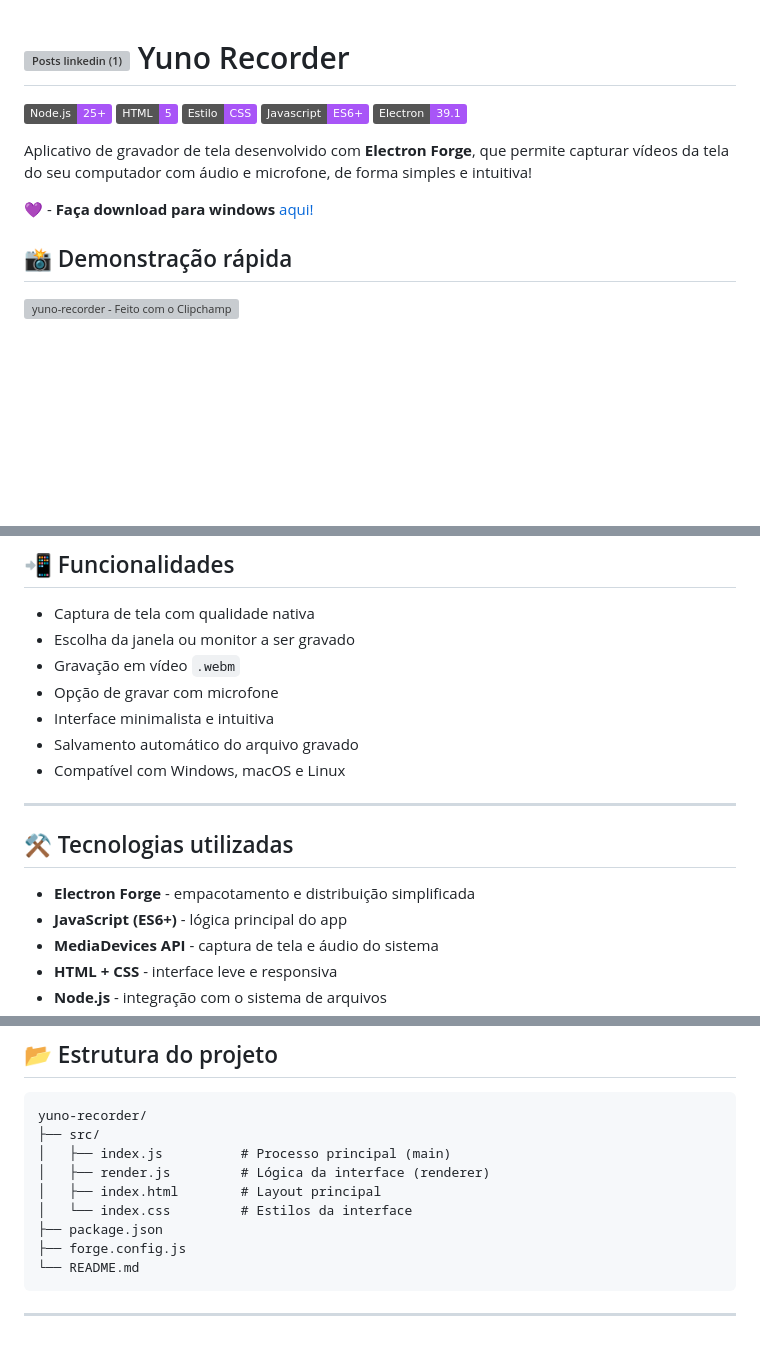
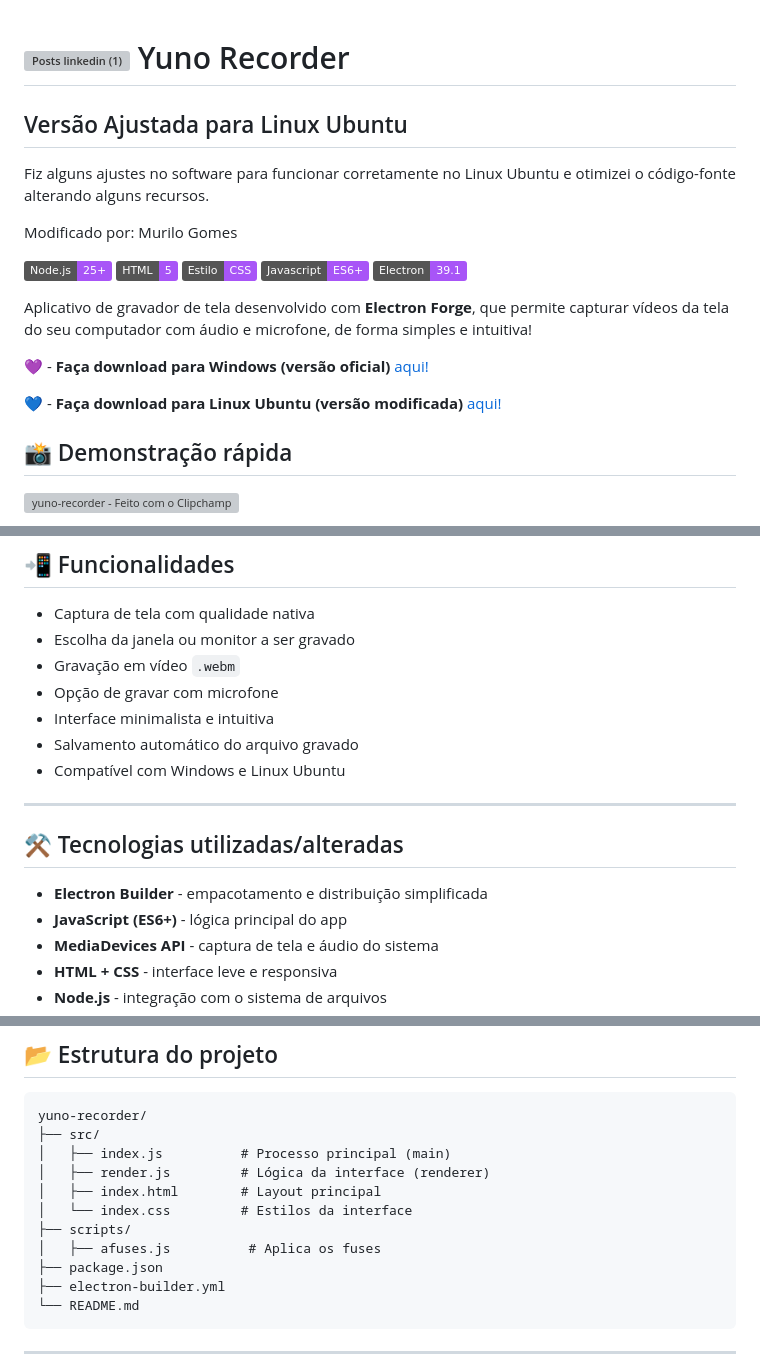
Before and after one commit to laracmiranda/Yuno_Recorder_APP, a Markdown page: README.md, 3 parts joined by grey strips. GitHub-like rendering; badges without logos; blank space fills up the shorter version; grey boxes are pictures that could not be loaded.

Commit message:
Update description

````diff
--- a/README.md
+++ b/README.md
@@ -1,4 +1,9 @@
 # <img width="30" height="30" alt="Posts linkedin (1)" src="https://github.com/user-attachments/assets/4e1d726c-201f-4e0e-94f6-61e59b422be9" /> Yuno Recorder
+
+## Versão Ajustada para Linux Ubuntu
+Fiz alguns ajustes no software para funcionar corretamente no Linux Ubuntu e otimizei o código-fonte alterando alguns recursos.
+
+Modificado por: Murilo Gomes
 
 <p align="left">
 
@@ -10,7 +15,10 @@
 
 Aplicativo de gravador de tela desenvolvido com **Electron Forge**, que permite capturar vídeos da tela do seu computador com áudio e microfone, de forma simples e intuitiva!
 
-💜 - **Faça download para windows** [aqui!](https://github.com/laracmiranda/Yuno_Recorder_APP/releases/tag/v1.0.0)
+💜 - **Faça download para Windows (versão oficial)** [aqui!](https://github.com/laracmiranda/Yuno_Recorder_APP/releases/tag/v1.0.0)
+
+💙 - **Faça download para Linux Ubuntu (versão modificada)** [aqui!](https://github.com/mugomes/Yuno_Recorder_APP/releases/download/v1.0.1/yuno-recorder-1.0.1-linux.zip)
+
 
 ## 📸 Demonstração rápida
 
@@ -26,13 +34,13 @@ Aplicativo de gravador de tela desenvolvido com **Electron Forge**, que permite
 - Opção de gravar com microfone
 - Interface minimalista e intuitiva
 - Salvamento automático do arquivo gravado
-- Compatível com Windows, macOS e Linux
+- Compatível com Windows e Linux Ubuntu
 
 ---
 
-## ⚒️ Tecnologias utilizadas
+## ⚒️ Tecnologias utilizadas/alteradas
 
-* **Electron Forge** - empacotamento e distribuição simplificada
+* **Electron Builder** - empacotamento e distribuição simplificada
 * **JavaScript (ES6+)** - lógica principal do app
 * **MediaDevices API** - captura de tela e áudio do sistema
 * **HTML + CSS** - interface leve e responsiva
@@ -49,8 +57,10 @@ yuno-recorder/
 │   ├── render.js         # Lógica da interface (renderer)
 │   ├── index.html        # Layout principal
 │   └── index.css         # Estilos da interface
+├── scripts/
+│   ├── afuses.js          # Aplica os fuses
 ├── package.json
-├── forge.config.js
+├── electron-builder.yml
 └── README.md
 ```
 
````
Also changed, not shown: other parts of README.md (+2 -2 lines).
